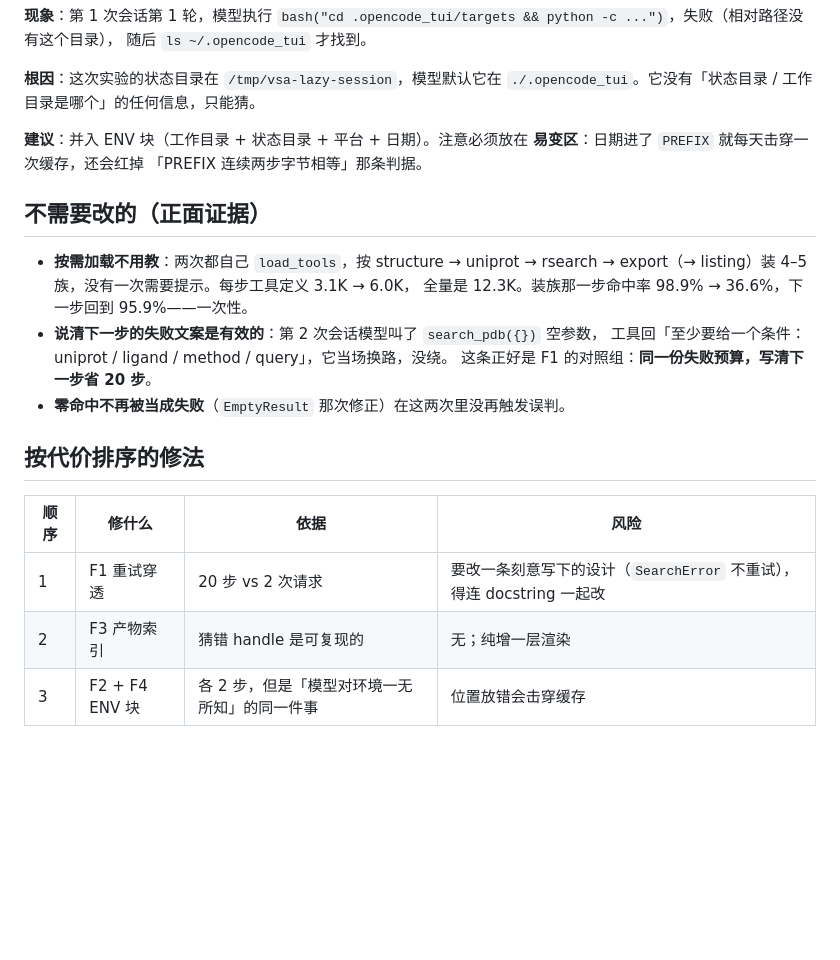
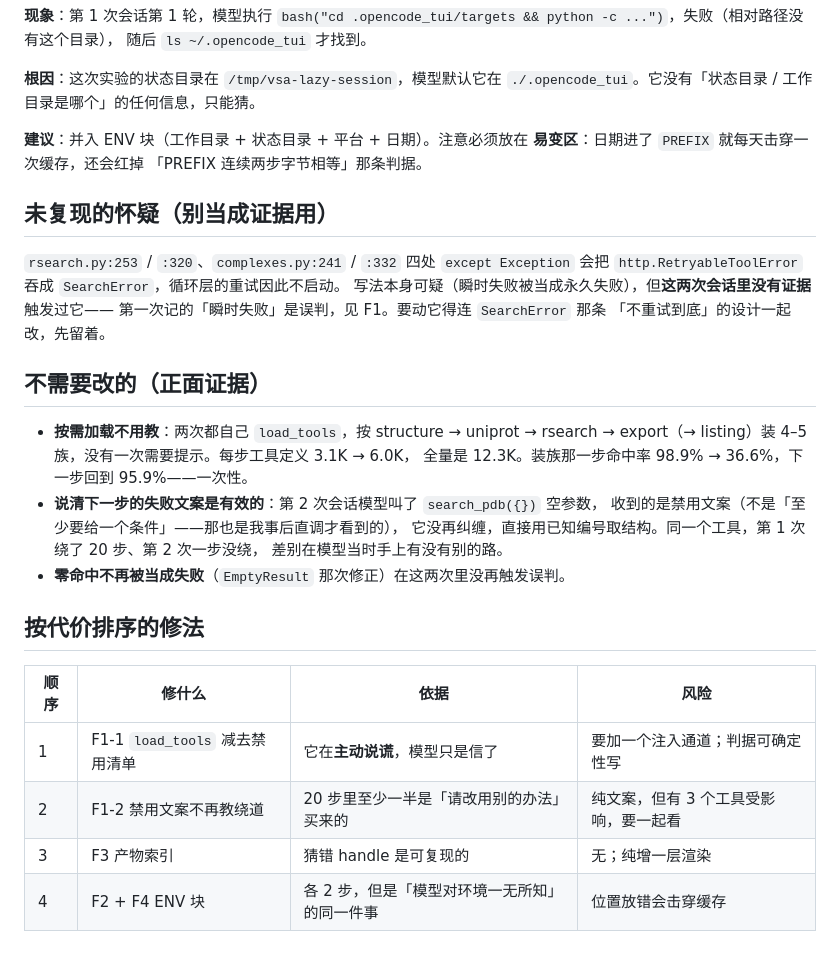
Before and after one commit to zhenqiangZ/VSAgent, a Markdown page: docs/real-session-findings.md, the part around one of its changes. Drawn GitHub-style; blank space fills up the shorter version.

```diff
--- a/docs/real-session-findings.md
+++ b/docs/real-session-findings.md
@@ -78,20 +95,30 @@
 **易变区**：日期进了 `PREFIX` 就每天击穿一次缓存，还会红掉
 「PREFIX 连续两步字节相等」那条判据。
 
+## 未复现的怀疑（别当成证据用）
+
+`rsearch.py:253` / `:320`、`complexes.py:241` / `:332` 四处 `except Exception`
+会把 `http.RetryableToolError` 吞成 `SearchError`，循环层的重试因此不启动。
+写法本身可疑（瞬时失败被当成永久失败），但**这两次会话里没有证据**触发过它——
+第一次记的「瞬时失败」是误判，见 F1。要动它得连 `SearchError` 那条
+「不重试到底」的设计一起改，先留着。
+
 ## 不需要改的（正面证据）
 
 - **按需加载不用教**：两次都自己 `load_tools`，按 structure → uniprot → rsearch →
   export（→ listing）装 4–5 族，没有一次需要提示。每步工具定义 3.1K → 6.0K，
   全量是 12.3K。装族那一步命中率 98.9% → 36.6%，下一步回到 95.9%——一次性。
 - **说清下一步的失败文案是有效的**：第 2 次会话模型叫了 `search_pdb({})` 空参数，
-  工具回「至少要给一个条件：uniprot / ligand / method / query」，它当场换路，没绕。
-  这条正好是 F1 的对照组：**同一份失败预算，写清下一步省 20 步**。
+  收到的是禁用文案（不是「至少要给一个条件」——那也是我事后直调才看到的），
+  它没再纠缠，直接用已知编号取结构。同一个工具，第 1 次绕了 20 步、第 2 次一步没绕，
+  差别在模型当时手上有没有别的路。
 - **零命中不再被当成失败**（`EmptyResult` 那次修正）在这两次里没再触发误判。
 
 ## 按代价排序的修法
 
 | 顺序 | 修什么 | 依据 | 风险 |
 | --- | --- | --- | --- |
-| 1 | F1 重试穿透 | 20 步 vs 2 次请求 | 要改一条刻意写下的设计（`SearchError` 不重试），得连 docstring 一起改 |
-| 2 | F3 产物索引 | 猜错 handle 是可复现的 | 无；纯增一层渲染 |
-| 3 | F2 + F4 ENV 块 | 各 2 步，但是「模型对环境一无所知」的同一件事 | 位置放错会击穿缓存 |
+| 1 | F1-1 `load_tools` 减去禁用清单 | 它在**主动说谎**，模型只是信了 | 要加一个注入通道；判据可确定性写 |
+| 2 | F1-2 禁用文案不再教绕道 | 20 步里至少一半是「请改用别的办法」买来的 | 纯文案，但有 3 个工具受影响，要一起看 |
+| 3 | F3 产物索引 | 猜错 handle 是可复现的 | 无；纯增一层渲染 |
+| 4 | F2 + F4 ENV 块 | 各 2 步，但是「模型对环境一无所知」的同一件事 | 位置放错会击穿缓存 |
```
Also changed, not shown: other parts of docs/real-session-findings.md (+37 -20 lines), docs/context-rework-plan.md (+5 -6 lines).
